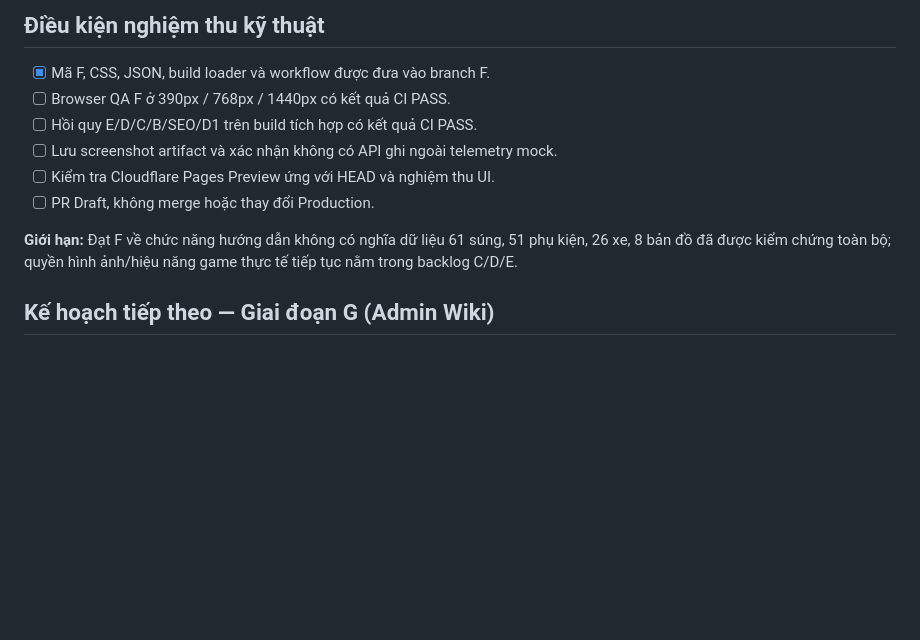
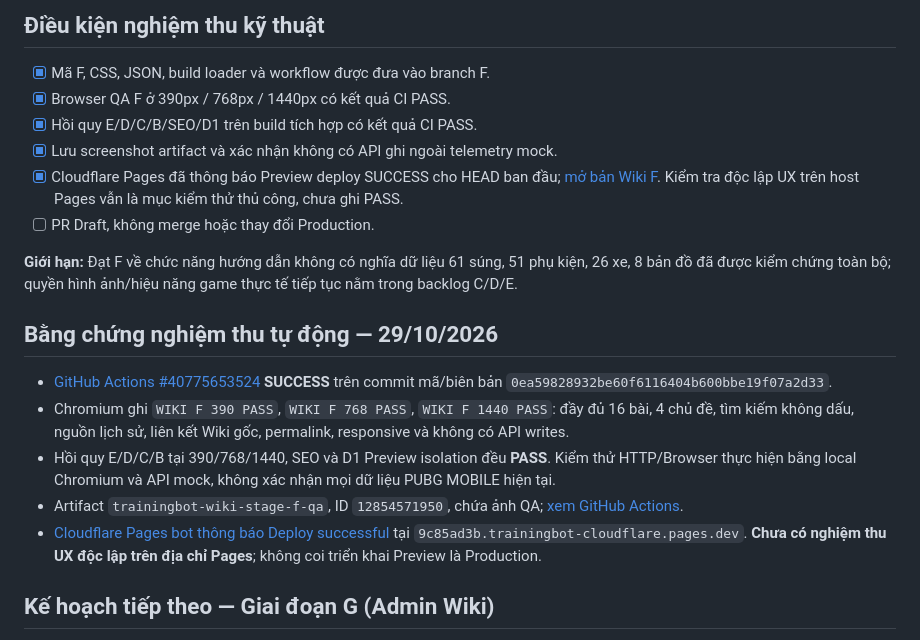
Before and after one commit to Gamevalentine/trainingbot-cloudflare, a Markdown page: docs/qa/wiki-stage-f-practice-acceptance.md, the part around the change. GitHub-like rendering; blank space fills up the shorter version.

Commit message:
docs(wiki-f): record verified F QA PASS, screenshot artifact, Cloudflare Preview and remaining manual review

```diff
--- a/docs/qa/wiki-stage-f-practice-acceptance.md
+++ b/docs/qa/wiki-stage-f-practice-acceptance.md
@@ -24,13 +24,21 @@
 ## Điều kiện nghiệm thu kỹ thuật
 
 - [x] Mã F, CSS, JSON, build loader và workflow được đưa vào branch F.
-- [ ] Browser QA F ở 390px / 768px / 1440px có kết quả CI PASS.
-- [ ] Hồi quy E/D/C/B/SEO/D1 trên build tích hợp có kết quả CI PASS.
-- [ ] Lưu screenshot artifact và xác nhận không có API ghi ngoài telemetry mock.
-- [ ] Kiểm tra Cloudflare Pages Preview ứng với HEAD và nghiệm thu UI.
+- [x] Browser QA F ở 390px / 768px / 1440px có kết quả CI PASS.
+- [x] Hồi quy E/D/C/B/SEO/D1 trên build tích hợp có kết quả CI PASS.
+- [x] Lưu screenshot artifact và xác nhận không có API ghi ngoài telemetry mock.
+- [x] Cloudflare Pages đã thông báo Preview deploy SUCCESS cho HEAD ban đầu; [mở bản Wiki F](https://9c85ad3b.trainingbot-cloudflare.pages.dev/wiki). Kiểm tra độc lập UX trên host Pages vẫn là mục kiểm thử thủ công, chưa ghi PASS.
 - [ ] PR Draft, không merge hoặc thay đổi Production.
 
 **Giới hạn:** Đạt F về chức năng hướng dẫn không có nghĩa dữ liệu 61 súng, 51 phụ kiện, 26 xe, 8 bản đồ đã được kiểm chứng toàn bộ; quyền hình ảnh/hiệu năng game thực tế tiếp tục nằm trong backlog C/D/E.
+
+## Bằng chứng nghiệm thu tự động — 29/10/2026
+
+- [GitHub Actions #40775653524](https://github.com/Gamevalentine/trainingbot-cloudflare/actions/runs/40775653524) **SUCCESS** trên commit mã/biên bản `0ea59828932be60f6116404b600bbe19f07a2d33`.
+- Chromium ghi `WIKI F 390 PASS`, `WIKI F 768 PASS`, `WIKI F 1440 PASS`: đầy đủ 16 bài, 4 chủ đề, tìm kiếm không dấu, nguồn lịch sử, liên kết Wiki gốc, permalink, responsive và không có API writes.
+- Hồi quy E/D/C/B tại 390/768/1440, SEO và D1 Preview isolation đều **PASS**. Kiểm thử HTTP/Browser thực hiện bằng local Chromium và API mock, không xác nhận mọi dữ liệu PUBG MOBILE hiện tại.
+- Artifact `trainingbot-wiki-stage-f-qa`, ID `12854571950`, chứa ảnh QA; [xem GitHub Actions](https://github.com/Gamevalentine/trainingbot-cloudflare/actions/runs/40775653524).
+- [Cloudflare Pages bot thông báo Deploy successful](https://github.com/Gamevalentine/trainingbot-cloudflare/pull/27#issuecomment-6481613109) tại `9c85ad3b.trainingbot-cloudflare.pages.dev`. **Chưa có nghiệm thu UX độc lập trên địa chỉ Pages**; không coi triển khai Preview là Production.
 
 ## Kế hoạch tiếp theo — Giai đoạn G (Admin Wiki)
 
```
